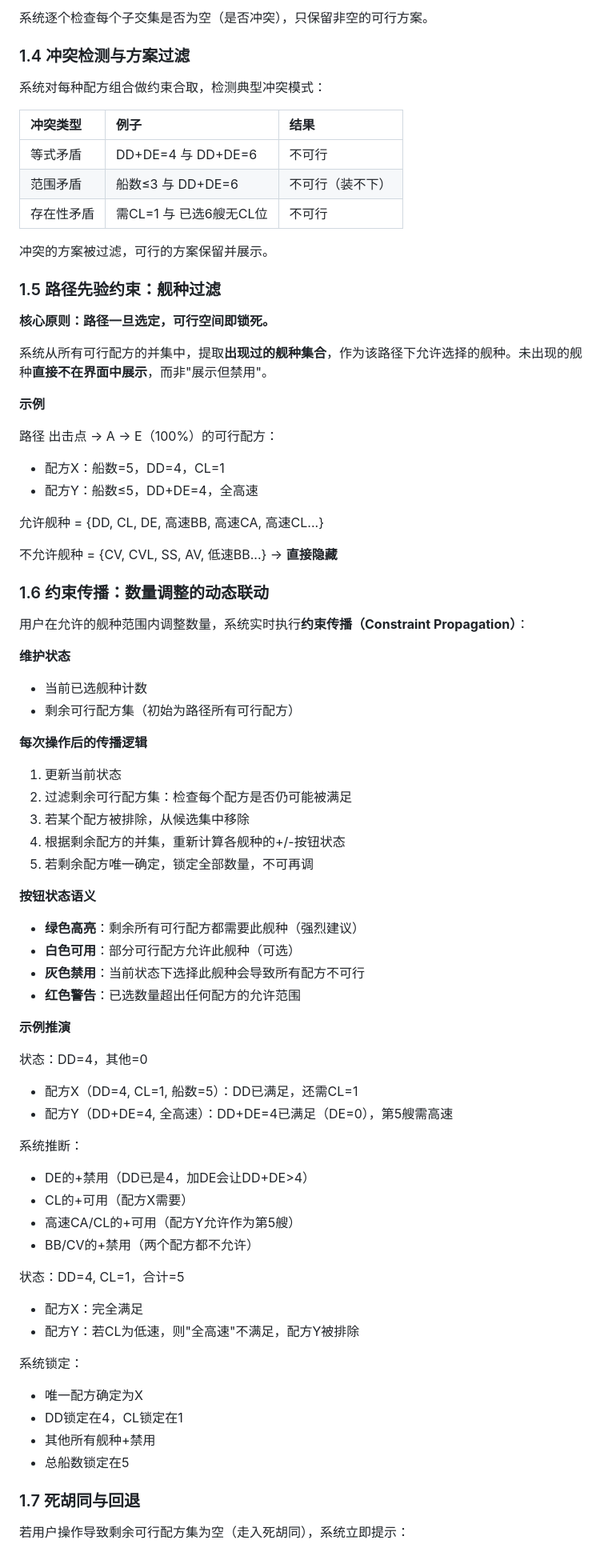
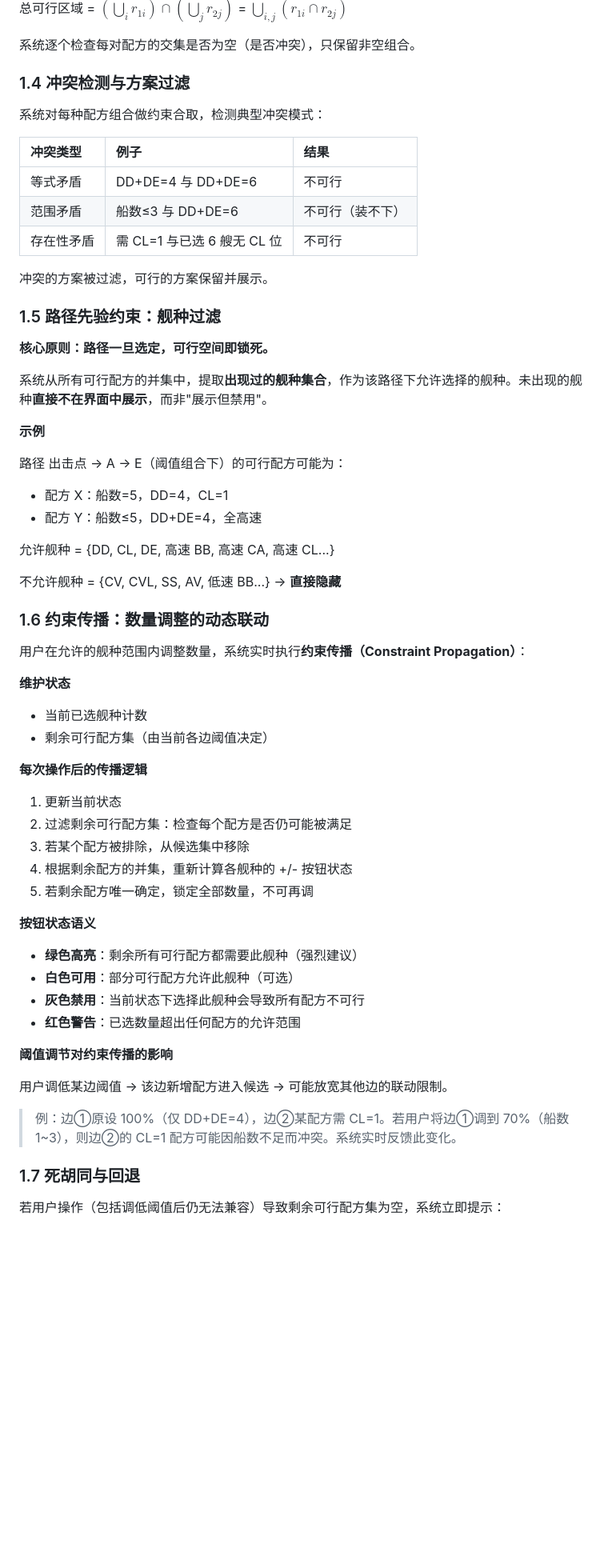
Before and after one commit to Qing-Feng-123/kc_integrate, a Markdown page: map/map_restrict.md, the part around one of its changes. Shown at 80% size. Drawn GitHub-style; blank space fills up the shorter version.

```diff
--- a/map/map_restrict.md
+++ b/map/map_restrict.md
@@ -67,5 +87,8 @@
 
-系统逐个检查每个子交集是否为空（是否冲突），只保留非空的可行方案。
+总可行区域 = $(\bigcup_{i} r_{1i}) \cap (\bigcup_{j} r_{2j})$
+            = $\bigcup_{i,j} (r_{1i} \cap r_{2j})$
+
+系统逐个检查每对配方的交集是否为空（是否冲突），只保留非空组合。
 
 ### 1.4 冲突检测与方案过滤
 
@@ -75,7 +98,7 @@
 |:---|:---|:---|
 | 等式矛盾 | DD+DE=4 与 DD+DE=6 | 不可行 |
 | 范围矛盾 | 船数≤3 与 DD+DE=6 | 不可行（装不下）|
-| 存在性矛盾 | 需CL=1 与 已选6艘无CL位 | 不可行 |
+| 存在性矛盾 | 需 CL=1 与已选 6 艘无 CL 位 | 不可行 |
 
 冲突的方案被过滤，可行的方案保留并展示。
 
@@ -87,13 +110,13 @@
 
 **示例**
 
-路径 出击点 → A → E（100%）的可行配方：
-- 配方X：船数=5，DD=4，CL=1
-- 配方Y：船数≤5，DD+DE=4，全高速
+路径 出击点 → A → E（阈值组合下）的可行配方可能为：
+- 配方 X：船数=5，DD=4，CL=1
+- 配方 Y：船数≤5，DD+DE=4，全高速
 
-允许舰种 = {DD, CL, DE, 高速BB, 高速CA, 高速CL...}
+允许舰种 = {DD, CL, DE, 高速 BB, 高速 CA, 高速 CL...}
 
-不允许舰种 = {CV, CVL, SS, AV, 低速BB...} → **直接隐藏**
+不允许舰种 = {CV, CVL, SS, AV, 低速 BB...} → **直接隐藏**
 
 ### 1.6 约束传播：数量调整的动态联动
 
@@ -101,13 +124,13 @@
 
 **维护状态**
 - 当前已选舰种计数
-- 剩余可行配方集（初始为路径所有可行配方）
+- 剩余可行配方集（由当前各边阈值决定）
 
 **每次操作后的传播逻辑**
 1. 更新当前状态
 2. 过滤剩余可行配方集：检查每个配方是否仍可能被满足
 3. 若某个配方被排除，从候选集中移除
-4. 根据剩余配方的并集，重新计算各舰种的+/-按钮状态
+4. 根据剩余配方的并集，重新计算各舰种的 +/- 按钮状态
 5. 若剩余配方唯一确定，锁定全部数量，不可再调
 
 **按钮状态语义**
@@ -116,29 +139,13 @@
 - **灰色禁用**：当前状态下选择此舰种会导致所有配方不可行
 - **红色警告**：已选数量超出任何配方的允许范围
 
-**示例推演**
+**阈值调节对约束传播的影响**
 
-状态：DD=4，其他=0
-- 配方X（DD=4, CL=1, 船数=5）：DD已满足，还需CL=1
-- 配方Y（DD+DE=4, 全高速）：DD+DE=4已满足（DE=0），第5艘需高速
+用户调低某边阈值 → 该边新增配方进入候选 → 可能放宽其他边的联动限制。
 
-系统推断：
-- DE的+禁用（DD已是4，加DE会让DD+DE>4）
-- CL的+可用（配方X需要）
-- 高速CA/CL的+可用（配方Y允许作为第5艘）
-- BB/CV的+禁用（两个配方都不允许）
-
-状态：DD=4, CL=1，合计=5
-- 配方X：完全满足
-- 配方Y：若CL为低速，则"全高速"不满足，配方Y被排除
-
-系统锁定：
-- 唯一配方确定为X
-- DD锁定在4，CL锁定在1
-- 其他所有舰种+禁用
-- 总船数锁定在5
+> 例：边①原设 100%（仅 DD+DE=4），边②某配方需 CL=1。若用户将边①调到 70%（船数 1~3），则边②的 CL=1 配方可能因船数不足而冲突。系统实时反馈此变化。
 
 ### 1.7 死胡同与回退
 
-若用户操作导致剩余可行配方集为空（走入死胡同），系统立即提示：
+若用户操作（包括调低阈值后仍无法兼容）导致剩余可行配方集为空，系统立即提示：
 
```
Also changed, not shown: other parts of map/map_restrict.md (+45 -25 lines).
